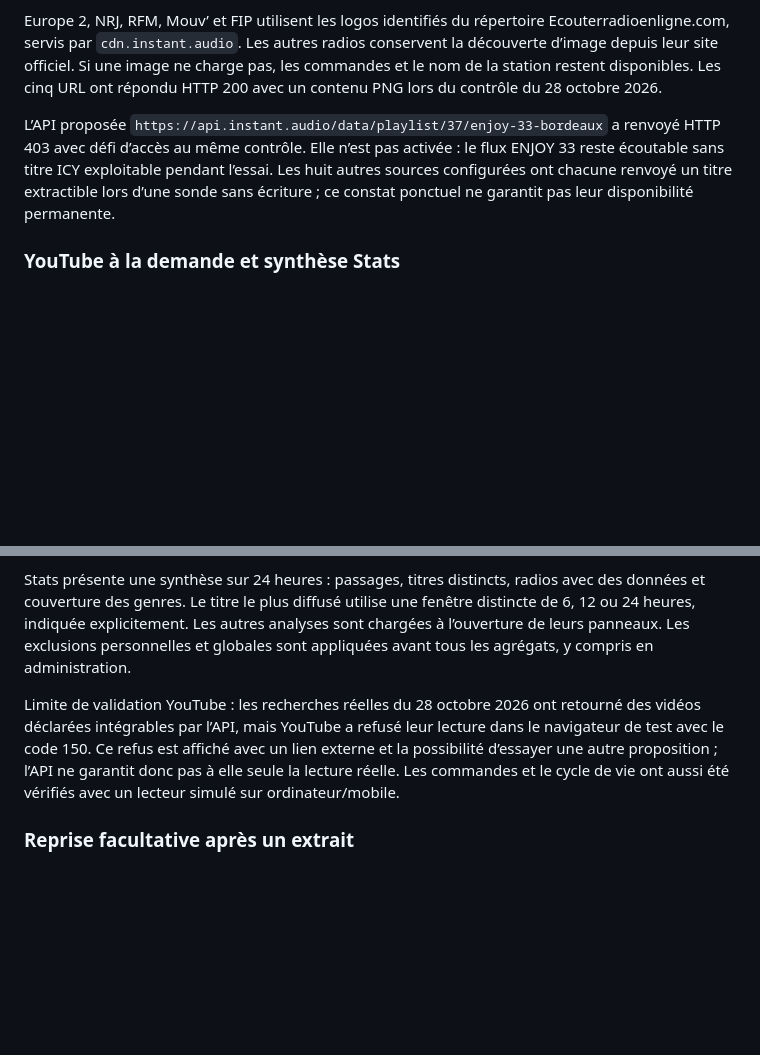
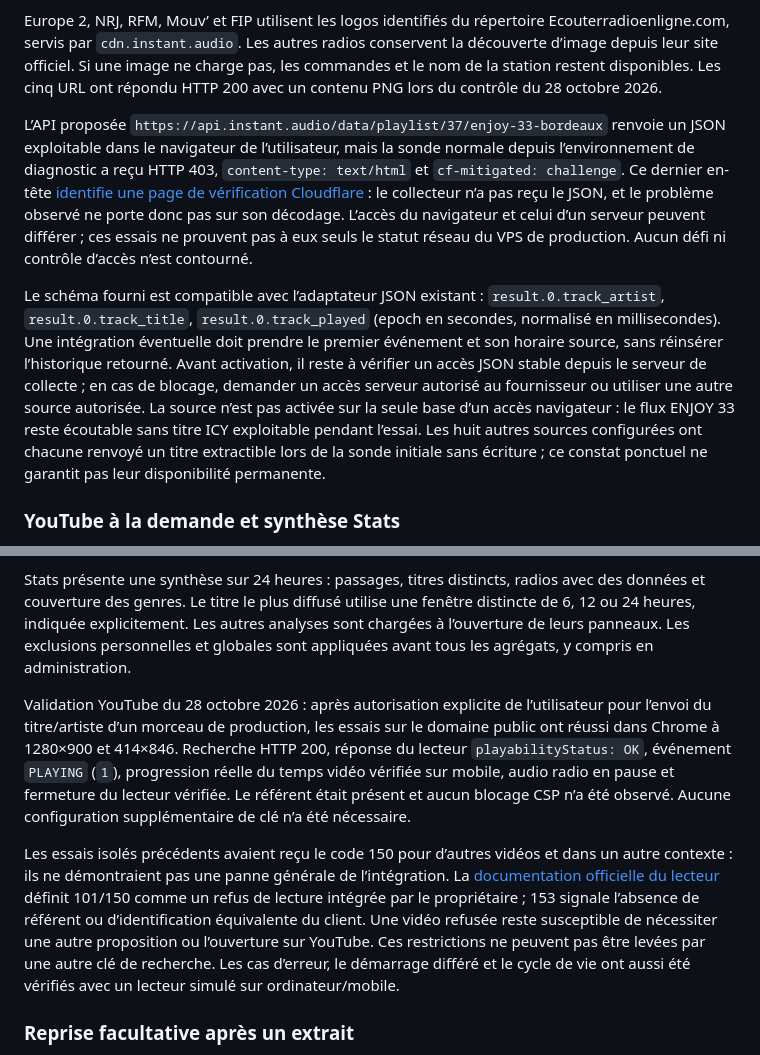
Before and after one commit to Hicha-m/track-radio, a Markdown page: docs/guide-technique.md, 2 parts joined by grey strips. GitHub-like rendering; blank space fills up the shorter version.

Commit message:
docs: verify public YouTube playback and clarify ENJOY 33 access

```diff
--- a/docs/guide-technique.md
+++ b/docs/guide-technique.md
@@ -525,7 +525,9 @@ Sur mobile, seules la musique (avec son artiste) et les diffusions apparaissent
 
 Europe 2, NRJ, RFM, Mouv’ et FIP utilisent les logos identifiés du répertoire Ecouterradioenligne.com, servis par `cdn.instant.audio`. Les autres radios conservent la découverte d’image depuis leur site officiel. Si une image ne charge pas, les commandes et le nom de la station restent disponibles. Les cinq URL ont répondu HTTP 200 avec un contenu PNG lors du contrôle du 28 octobre 2026.
 
-L’API proposée `https://api.instant.audio/data/playlist/37/enjoy-33-bordeaux` a renvoyé HTTP 403 avec défi d’accès au même contrôle. Elle n’est pas activée : le flux ENJOY 33 reste écoutable sans titre ICY exploitable pendant l’essai. Les huit autres sources configurées ont chacune renvoyé un titre extractible lors d’une sonde sans écriture ; ce constat ponctuel ne garantit pas leur disponibilité permanente.
+L’API proposée `https://api.instant.audio/data/playlist/37/enjoy-33-bordeaux` renvoie un JSON exploitable dans le navigateur de l’utilisateur, mais la sonde normale depuis l’environnement de diagnostic a reçu HTTP 403, `content-type: text/html` et `cf-mitigated: challenge`. Ce dernier en-tête [identifie une page de vérification Cloudflare](https://developers.cloudflare.com/cloudflare-challenges/challenge-types/challenge-pages/detect-response/) : le collecteur n’a pas reçu le JSON, et le problème observé ne porte donc pas sur son décodage. L’accès du navigateur et celui d’un serveur peuvent différer ; ces essais ne prouvent pas à eux seuls le statut réseau du VPS de production. Aucun défi ni contrôle d’accès n’est contourné.
+
+Le schéma fourni est compatible avec l’adaptateur JSON existant : `result.0.track_artist`, `result.0.track_title`, `result.0.track_played` (epoch en secondes, normalisé en millisecondes). Une intégration éventuelle doit prendre le premier événement et son horaire source, sans réinsérer l’historique retourné. Avant activation, il reste à vérifier un accès JSON stable depuis le serveur de collecte ; en cas de blocage, demander un accès serveur autorisé au fournisseur ou utiliser une autre source autorisée. La source n’est pas activée sur la seule base d’un accès navigateur : le flux ENJOY 33 reste écoutable sans titre ICY exploitable pendant l’essai. Les huit autres sources configurées ont chacune renvoyé un titre extractible lors de la sonde initiale sans écriture ; ce constat ponctuel ne garantit pas leur disponibilité permanente.
 
 ### YouTube à la demande et synthèse Stats
 
@@ -536,7 +538,9 @@ Le lecteur intégré est placé en bas de la fiche, sur le domaine `youtube-noco
 Stats présente une synthèse sur 24 heures : passages, titres distincts, radios avec des données et couverture des genres. Le titre le plus diffusé utilise une fenêtre distincte de 6, 12 ou 24 heures, indiquée explicitement. Les autres analyses sont chargées à l’ouverture de leurs panneaux. Les exclusions personnelles et globales sont appliquées avant tous les agrégats, y compris en administration.
 
 
-Limite de validation YouTube : les recherches réelles du 28 octobre 2026 ont retourné des vidéos déclarées intégrables par l’API, mais YouTube a refusé leur lecture dans le navigateur de test avec le code 150. Ce refus est affiché avec un lien externe et la possibilité d’essayer une autre proposition ; l’API ne garantit donc pas à elle seule la lecture réelle. Les commandes et le cycle de vie ont aussi été vérifiés avec un lecteur simulé sur ordinateur/mobile.
+Validation YouTube du 28 octobre 2026 : après autorisation explicite de l’utilisateur pour l’envoi du titre/artiste d’un morceau de production, les essais sur le domaine public ont réussi dans Chrome à 1280×900 et 414×846. Recherche HTTP 200, réponse du lecteur `playabilityStatus: OK`, événement `PLAYING` (`1`), progression réelle du temps vidéo vérifiée sur mobile, audio radio en pause et fermeture du lecteur vérifiée. Le référent était présent et aucun blocage CSP n’a été observé. Aucune configuration supplémentaire de clé n’a été nécessaire.
+
+Les essais isolés précédents avaient reçu le code 150 pour d’autres vidéos et dans un autre contexte : ils ne démontraient pas une panne générale de l’intégration. La [documentation officielle du lecteur](https://developers.google.com/youtube/iframe_api_reference#onError) définit 101/150 comme un refus de lecture intégrée par le propriétaire ; 153 signale l’absence de référent ou d’identification équivalente du client. Une vidéo refusée reste susceptible de nécessiter une autre proposition ou l’ouverture sur YouTube. Ces restrictions ne peuvent pas être levées par une autre clé de recherche. Les cas d’erreur, le démarrage différé et le cycle de vie ont aussi été vérifiés avec un lecteur simulé sur ordinateur/mobile.
 
 
 ### Reprise facultative après un extrait
```
